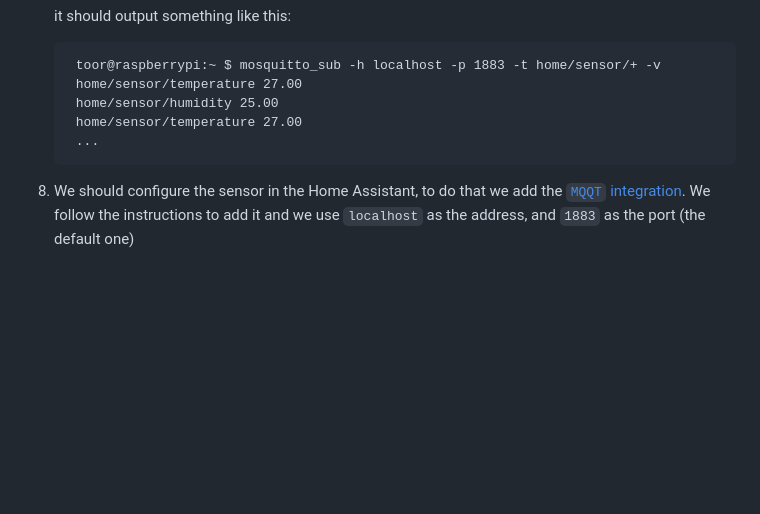
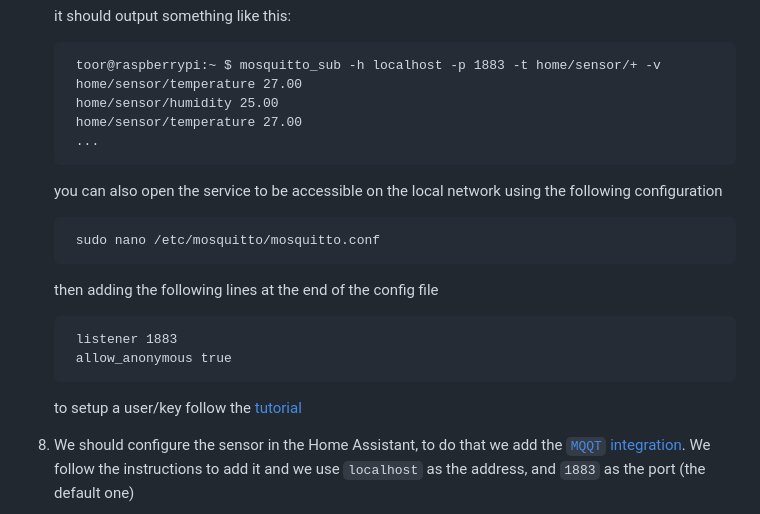
Before and after one commit to pabloazurduy/notes, a Markdown page: notes/dht11_ha.md, the part around the change. Rendered like a GitHub page; blank space fills up the shorter version.

Commit message:
Update dht11_ha.md
added the mosquitto lan configuration

```diff
--- a/notes/dht11_ha.md
+++ b/notes/dht11_ha.md
@@ -143,6 +143,17 @@ This is a tutorial on how to connect a DHT11 to a container home assistant versi
         home/sensor/temperature 27.00
         ...
 
+    you can also open the service to be accessible on the local network using the following configuration
+
+        sudo nano /etc/mosquitto/mosquitto.conf
+
+    then adding the following lines at the end of the config file
+
+        listener 1883
+        allow_anonymous true
+
+    to setup a user/key follow the [tutorial][13]
+
 8. We should configure the sensor in the Home Assistant, to do that we add the [`MQQT` integration][14]. We follow the instructions to add it and we use `localhost` as the address, and `1883` as the port (the default one)
 
     <img src="img/rpi_mqtt_settings.png" style='height:290px;'>
```
